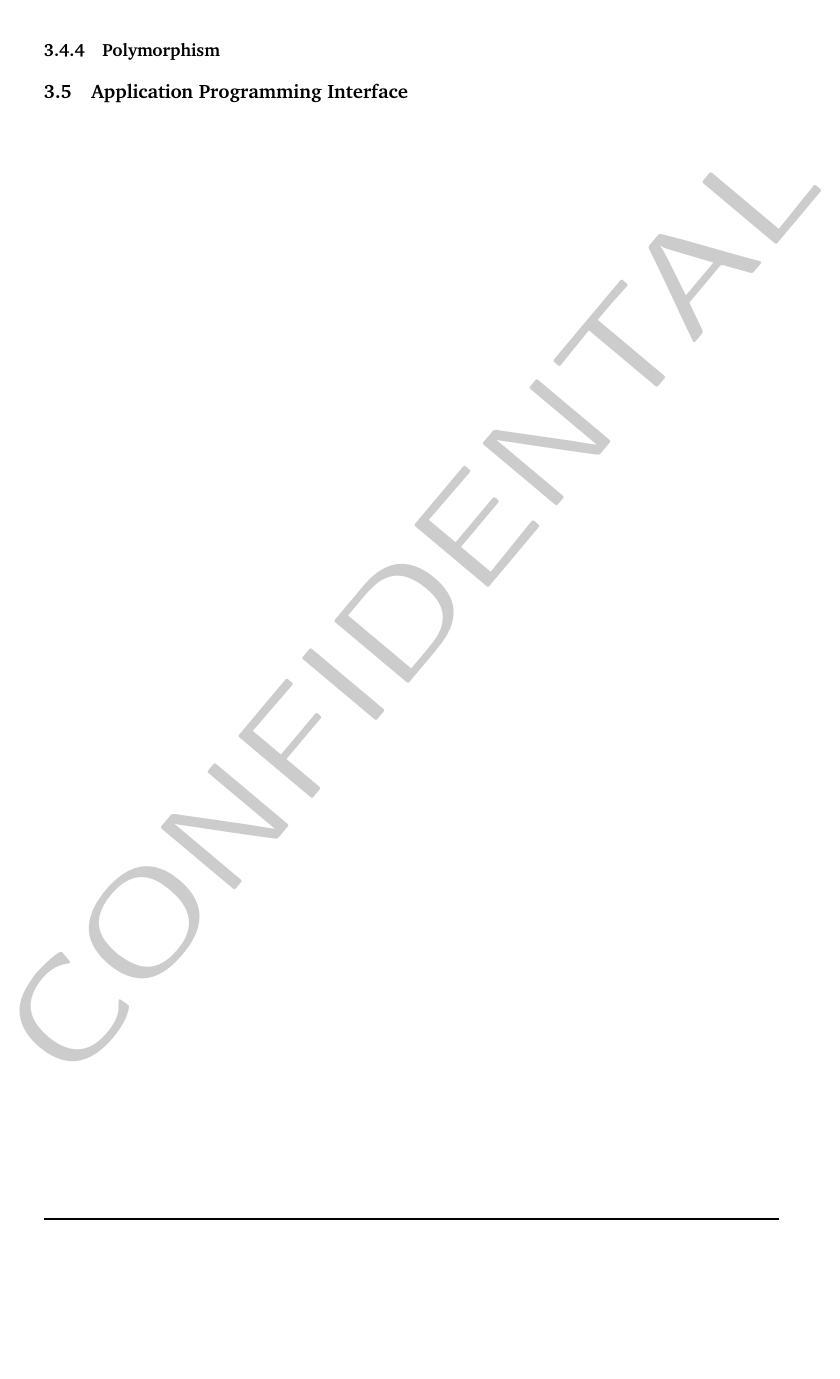
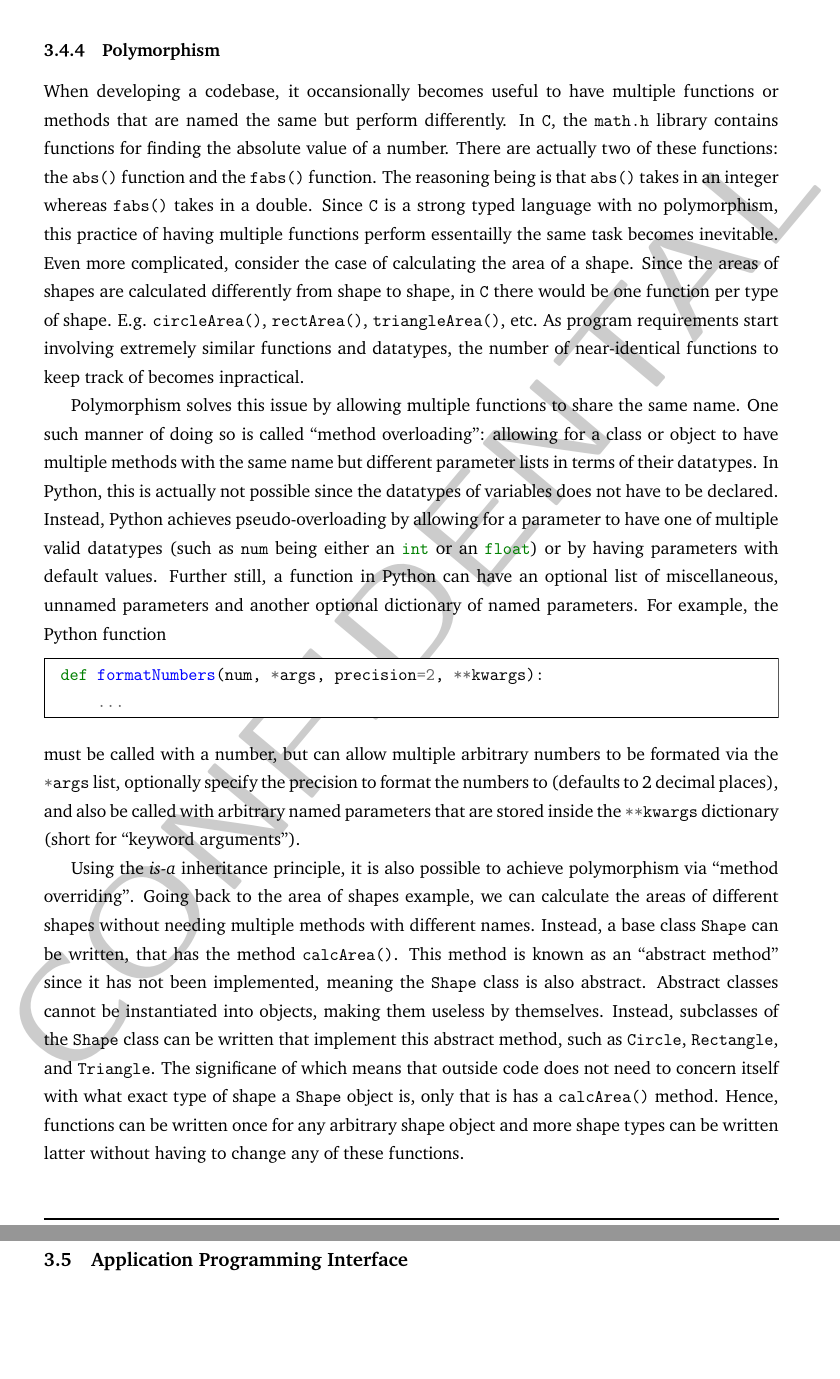
Before and after one commit to rehaabsyed/CertificateAutomater, a LaTeX document (docs/kickstart/kickstart.tex): part of page 18 of 25 before the commit and two parts of pages 18 and 19 of 26 after it, the two joined at a grey line, cut so that both start at the same text, the shorter picture padded with empty space. Compiled offline with pdfLaTeX.

Commit message:
Wrote polymorphism subsection

```diff
--- a/docs/kickstart/kickstart.tex
+++ b/docs/kickstart/kickstart.tex
@@ -447,6 +447,19 @@ OOP programming provides such a solution in the form of inheritance. Simply put,
 
 \subsubsection{Polymorphism}
 
+When developing a codebase, it occansionally becomes useful to have multiple functions or methods that are named the same but perform differently. In \texttt{C}, the \texttt{math.h} library contains functions for finding the absolute value of a number. There are actually two of these functions: the \mintinline{c}{abs()} function and the \mintinline{c}{fabs()} function. The reasoning being is that \mintinline{c}{abs()} takes in an integer whereas \mintinline{c}{fabs()} takes in a double. Since \texttt{C} is a strong typed language with no polymorphism, this practice of having multiple functions perform essentailly the same task becomes inevitable. Even more complicated, consider the case of calculating the area of a shape. Since the areas of shapes are calculated differently from shape to shape, in \texttt{C} there would be one function per type of shape. E.g. \mintinline{c}{circleArea()}, \mintinline{c}{rectArea()}, \mintinline{c}{triangleArea()}, etc. As program requirements start involving extremely similar functions and datatypes, the number of near-identical functions to keep track of becomes inpractical.
+
+Polymorphism solves this issue by allowing multiple functions to share the same name. One such manner of doing so is called ``method overloading'': allowing for a class or object to have multiple methods with the same name but different parameter lists in terms of their datatypes. In Python, this is actually not possible since the datatypes of variables does not have to be declared. Instead, Python achieves pseudo-overloading by allowing for a parameter to have one of multiple valid datatypes (such as \texttt{num} being either an \mintinline{python}{int} or an \mintinline{python}{float}) or by having parameters with default values. Further still, a function in Python can have an optional list of miscellaneous, unnamed parameters and another optional dictionary of named parameters. For example, the Python function
+
+\begin{minted}{python}
+def formatNumbers(num, *args, precision=2, **kwargs):
+    ...
+\end{minted}
+
+\noindent
+must be called with a number, but can allow multiple arbitrary numbers to be formated via the \mintinline{python}{*args} list, optionally specify the precision to format the numbers to (defaults to 2 decimal places), and also be called with arbitrary named parameters that are stored inside the \mintinline{python}{**kwargs} dictionary (short for ``keyword arguments'').
+
+Using the \textit{is-a} inheritance principle, it is also possible to achieve polymorphism via ``method overriding''. Going back to the area of shapes example, we can calculate the areas of different shapes without needing multiple methods with different names. Instead, a base class \texttt{Shape} can be written, that has the method \texttt{calcArea()}. This method is known as an ``abstract method'' since it has not been implemented, meaning the \texttt{Shape} class is also abstract. Abstract classes cannot be instantiated into objects, making them useless by themselves. Instead, subclasses of the \texttt{Shape} class can be written that implement this abstract method, such as \texttt{Circle}, \texttt{Rectangle}, and \texttt{Triangle}. The significane of which means that outside code does not need to concern itself with what exact type of shape a \texttt{Shape} object is, only that is has a \texttt{calcArea()} method. Hence, functions can be written once for any arbitrary shape object and more shape types can be written latter without having to change any of these functions.
 
 \subsection{Application Programming Interface}
 
```
Also changed, not shown: docs/kickstart/kickstart.pdf.
